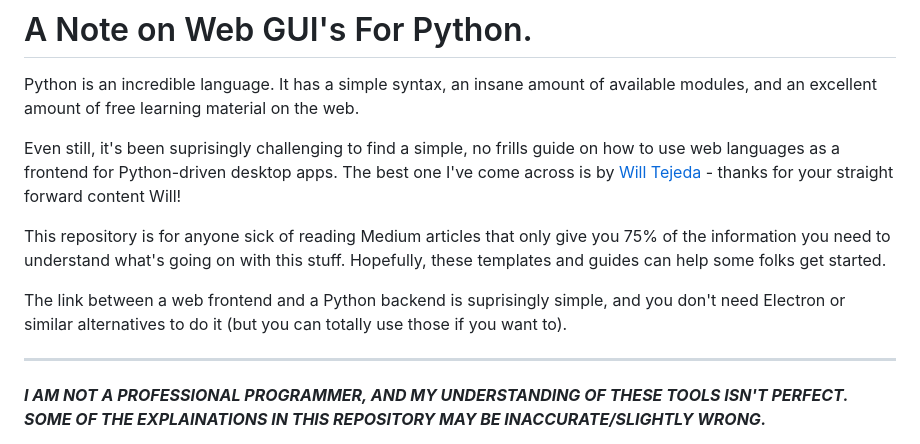
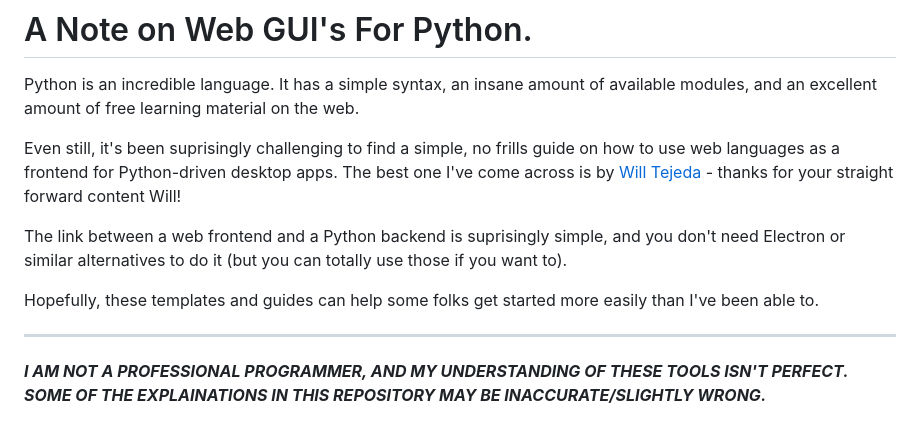
Before and after one commit to Zalek4/simple-python-web-gui-templates, a Markdown page: README.md, the part around the change. GitHub-like rendering.

```diff
--- a/README.md
+++ b/README.md
@@ -3,9 +3,9 @@ Python is an incredible language. It has a simple syntax, an insane amount of av
 
 Even still, it's been suprisingly challenging to find a simple, no frills guide on how to use web languages as a frontend for Python-driven desktop apps. The best one I've come across is by [Will Tejeda](https://www.youtube.com/watch?v=5HSz9EVEstI&t=465s&ab_channel=WillTejeda) - thanks for your straight forward content Will!
 
-This repository is for anyone sick of reading Medium articles that only give you 75% of the information you need to understand what's going on with this stuff. Hopefully, these templates and guides can help some folks get started.
+The link between a web frontend and a Python backend is suprisingly simple, and you don't need Electron or similar alternatives to do it (but you can totally use those if you want to).
 
-The link between a web frontend and a Python backend is suprisingly simple, and you don't need Electron or similar alternatives to do it (but you can totally use those if you want to).
+Hopefully, these templates and guides can help some folks get started more easily than I've been able to.
 
 ___
 ***I AM NOT A PROFESSIONAL PROGRAMMER, AND MY UNDERSTANDING OF THESE TOOLS ISN'T PERFECT. SOME OF THE EXPLAINATIONS IN THIS REPOSITORY MAY BE INACCURATE/SLIGHTLY WRONG.***
```
